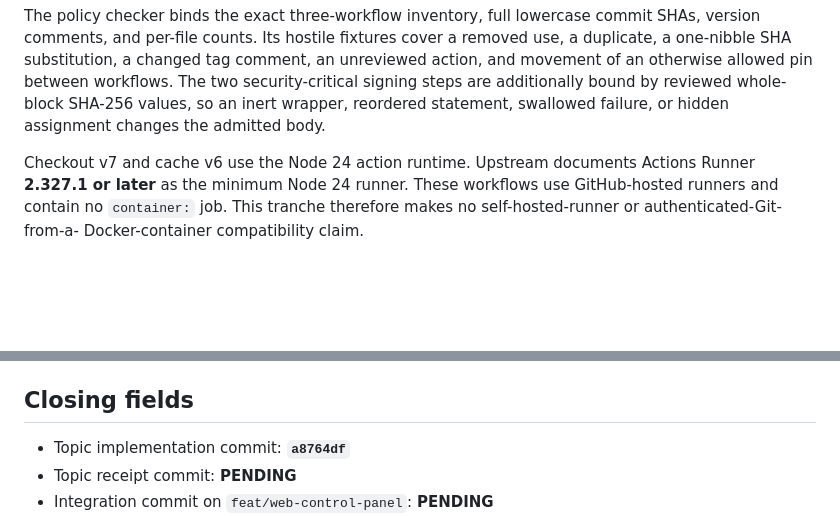
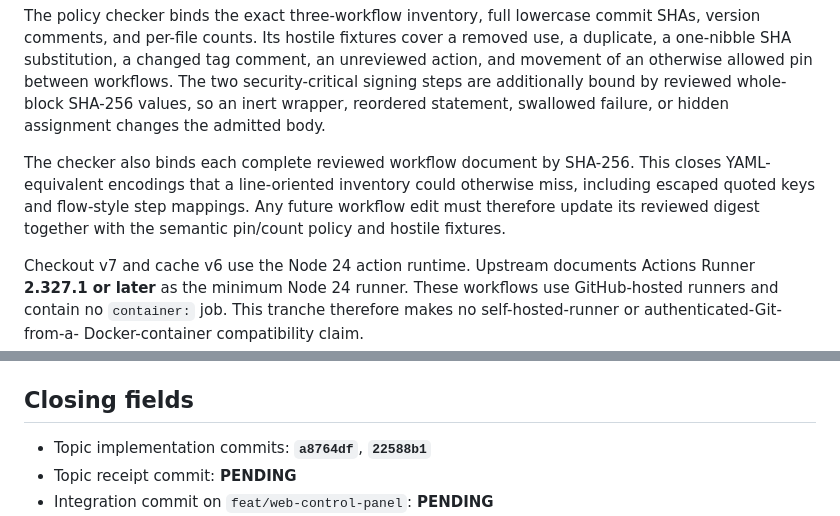
Before and after one commit to Spacejunk-io/collide-o-scope, a Markdown page: docs/evidence/maintenance-actions-cosign3-note.md, 2 parts joined by grey strips. Drawn GitHub-style; blank space fills up the shorter version.

Commit message:
docs(evidence): record encoded-action hardening

```diff
--- a/docs/evidence/maintenance-actions-cosign3-note.md
+++ b/docs/evidence/maintenance-actions-cosign3-note.md
@@ -33,6 +33,12 @@ comment, an unreviewed action, and movement of an otherwise allowed pin between
 workflows. The two security-critical signing steps are additionally bound by
 reviewed whole-block SHA-256 values, so an inert wrapper, reordered statement,
 swallowed failure, or hidden assignment changes the admitted body.
+
+The checker also binds each complete reviewed workflow document by SHA-256.
+This closes YAML-equivalent encodings that a line-oriented inventory could
+otherwise miss, including escaped quoted keys and flow-style step mappings.
+Any future workflow edit must therefore update its reviewed digest together
+with the semantic pin/count policy and hostile fixtures.
 
 Checkout v7 and cache v6 use the Node 24 action runtime. Upstream documents
 Actions Runner **2.327.1 or later** as the minimum Node 24 runner. These
@@ -171,7 +177,7 @@ only non-ignored untracked root artifacts at 66,225, 56,984,527, and
 
 ## Closing fields
 
-- Topic implementation commit: **`a8764df`**
+- Topic implementation commits: **`a8764df`**, **`22588b1`**
 - Topic receipt commit: **PENDING**
 - Integration commit on `feat/web-control-panel`: **PENDING**
 - Exact-commit CI: **PENDING**
```
